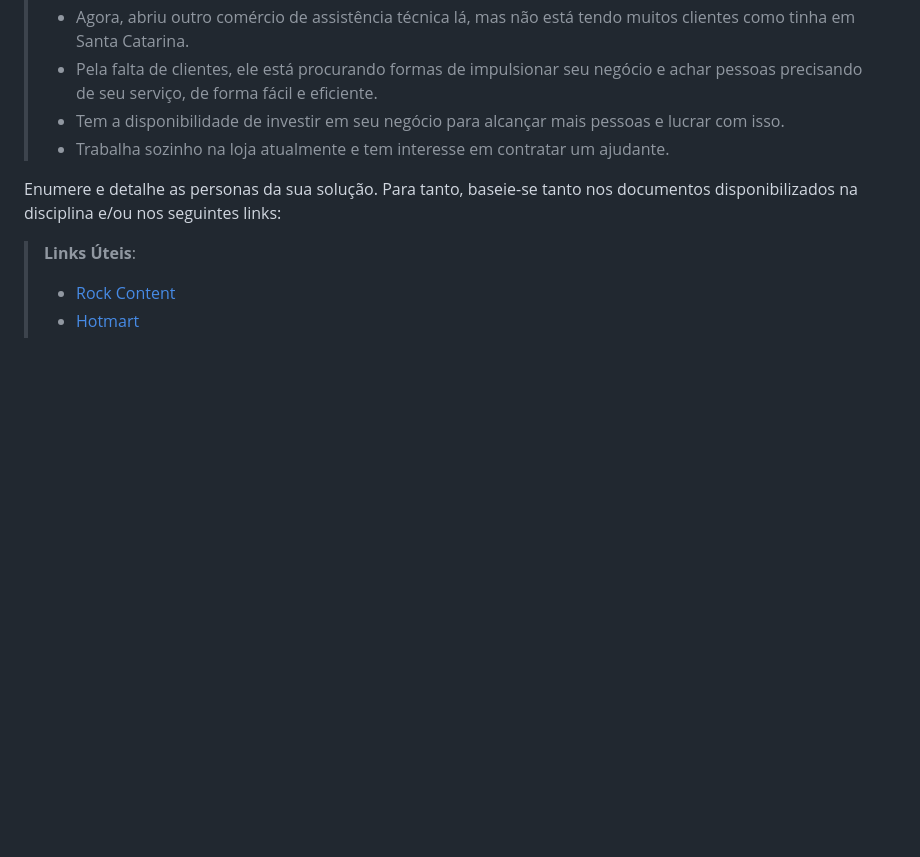
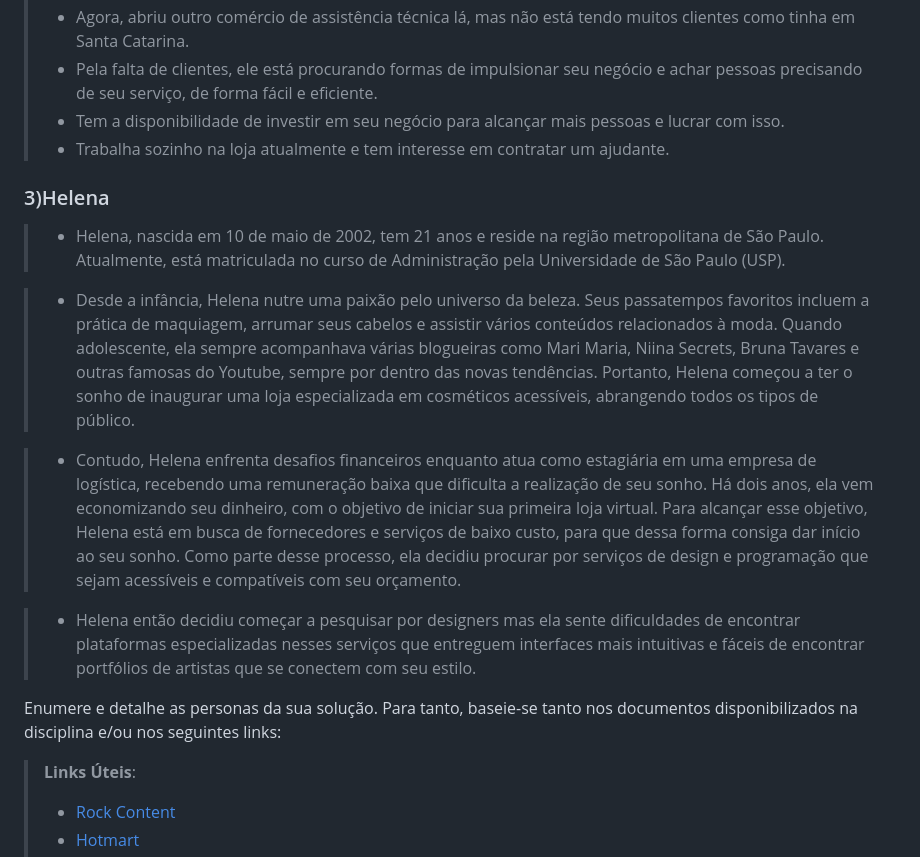
Before and after one commit to ICEI-PUC-Minas-PCO-SI/pco-ads-2023-2-p1-tiaw-t2-tech-service, a Markdown page: docs/especification.md, the part around the change. Rendered like a GitHub page; blank space fills up the shorter version.

```diff
--- a/docs/especification.md
+++ b/docs/especification.md
@@ -28,6 +28,23 @@ Apresente uma visão geral do que será abordado nesta parte do documento, enume
 > - Pela falta de clientes, ele está procurando formas de impulsionar seu negócio e achar pessoas precisando de seu serviço, de forma fácil e eficiente.
 > - Tem a disponibilidade de investir em seu negócio para alcançar mais pessoas e lucrar com isso.
 > - Trabalha sozinho na loja atualmente e tem interesse em contratar um ajudante.
+>
+### 3)Helena
+> - Helena, nascida em 10 de maio de 2002, tem 21 anos e reside na região metropolitana de São Paulo.
+Atualmente, está matriculada no curso de Administração pela Universidade de São Paulo (USP).
+
+> - Desde a infância, Helena nutre uma paixão pelo universo da beleza. Seus passatempos favoritos incluem a prática de maquiagem, arrumar seus cabelos e assistir
+vários conteúdos relacionados à moda. Quando adolescente, ela sempre acompanhava várias blogueiras como Mari Maria, Niina Secrets, Bruna Tavares e outras
+famosas do Youtube, sempre por dentro das novas tendências. Portanto, Helena começou a ter o sonho de inaugurar uma loja especializada em cosméticos acessíveis,
+abrangendo todos os tipos de público.
+
+> - Contudo, Helena enfrenta desafios financeiros enquanto atua como estagiária em uma empresa de logística, recebendo uma remuneração baixa que dificulta
+a realização de seu sonho. Há dois anos, ela vem economizando seu dinheiro, com o objetivo de iniciar sua primeira loja virtual. Para alcançar esse objetivo,
+Helena está em busca de fornecedores e serviços de baixo custo, para que dessa forma consiga dar início ao seu sonho. Como parte desse processo,
+ela decidiu procurar por serviços de design e programação que sejam acessíveis e compatíveis com seu orçamento.
+
+> - Helena então decidiu começar a pesquisar por designers mas ela sente dificuldades de encontrar plataformas especializadas nesses serviços que entreguem
+interfaces mais intuitivas e fáceis de encontrar portfólios de artistas que se conectem com seu estilo.
 
 Enumere e detalhe as personas da sua solução. Para tanto, baseie-se tanto nos documentos disponibilizados na disciplina e/ou nos seguintes links:
 
```
